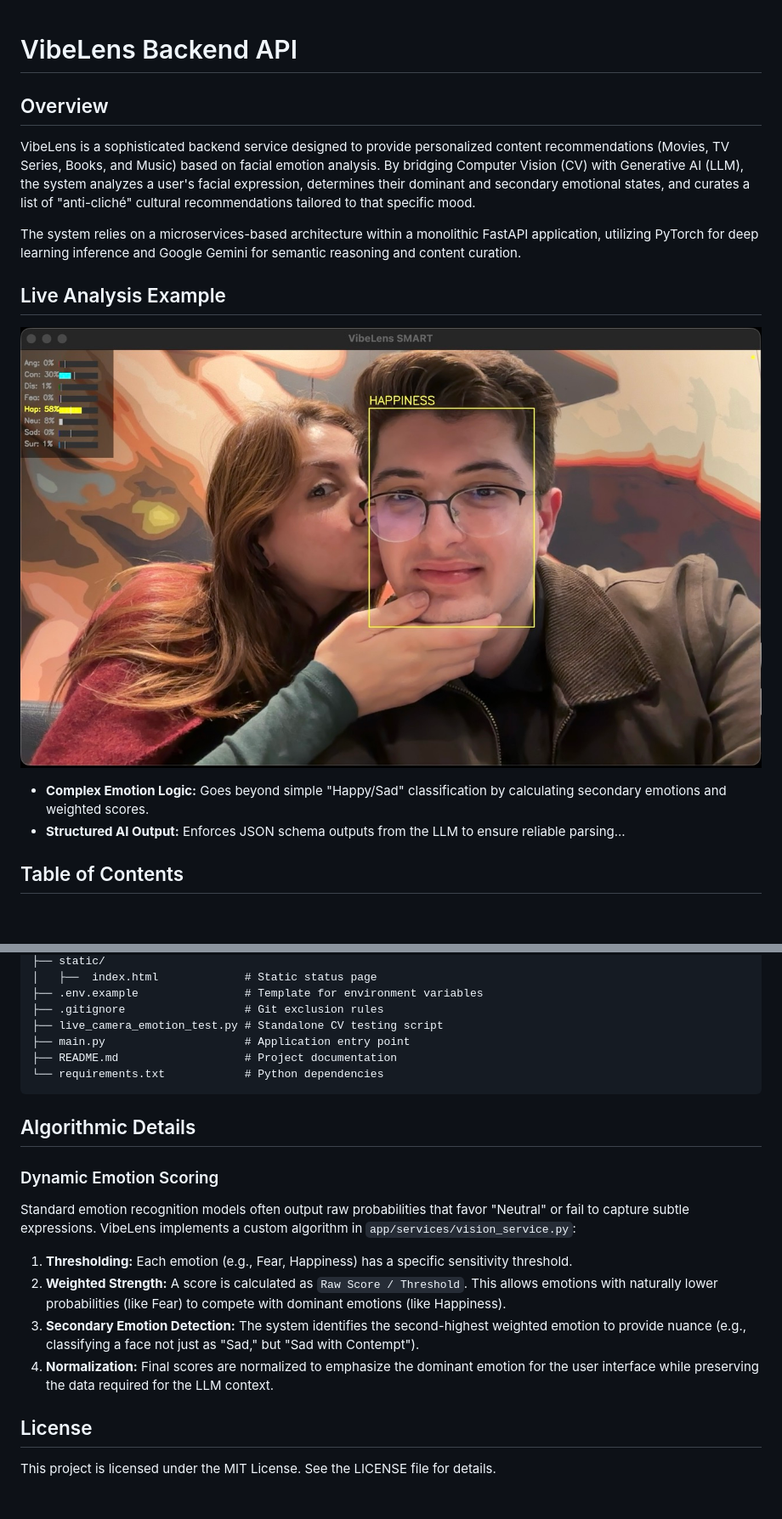
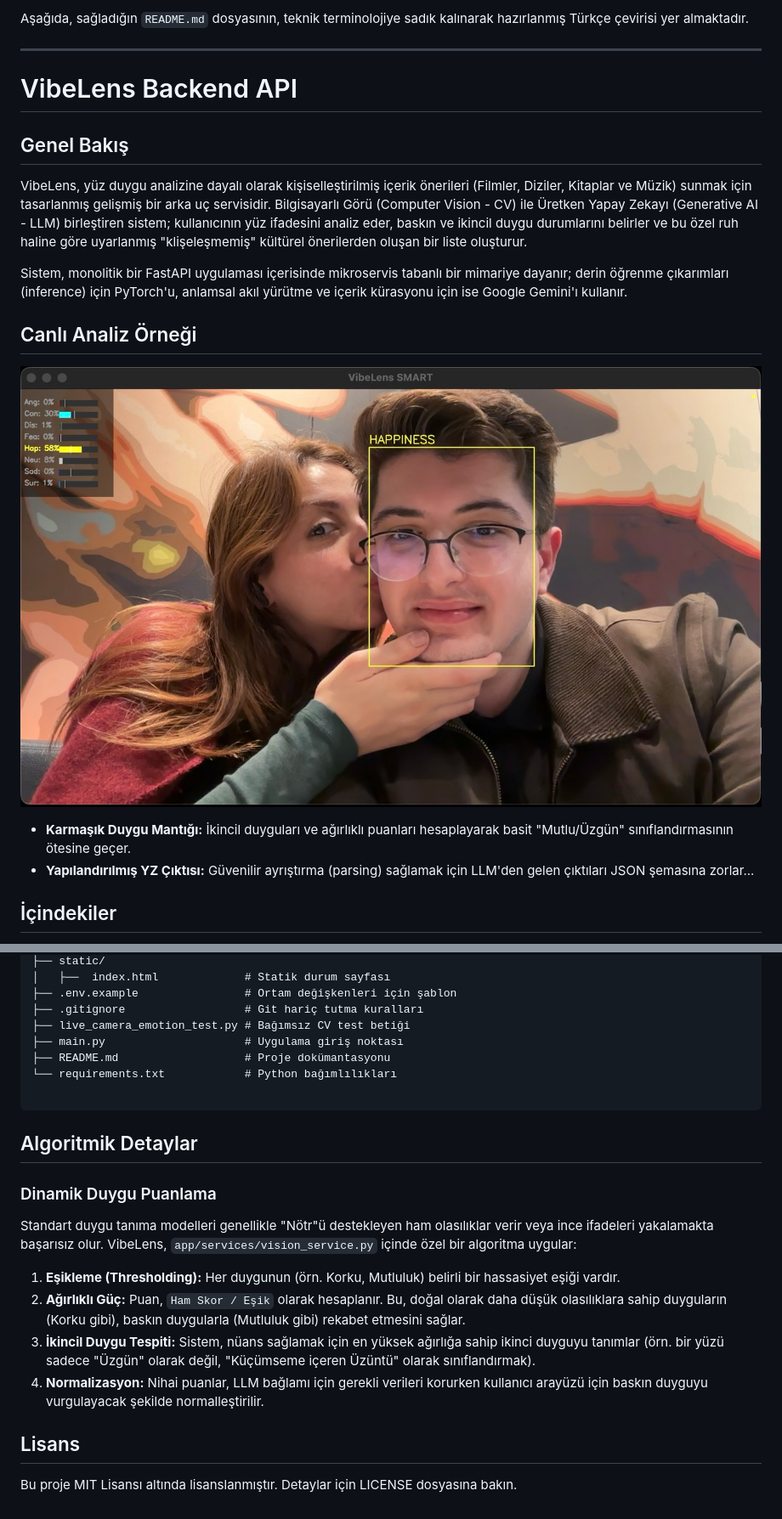
Before and after one commit to YavuzSametKan/VibeLens-Backend, a Markdown page: README.md, 2 parts joined by grey strips. Shown at 85% size. GitHub-like rendering; blank space fills up the shorter version.

````diff
--- a/README.md
+++ b/README.md
@@ -1,10 +1,14 @@
+Aşağıda, sağladığın `README.md` dosyasının, teknik terminolojiye sadık kalınarak hazırlanmış Türkçe çevirisi yer almaktadır.
+
+---
+
 # VibeLens Backend API
 
-## Overview
+## Genel Bakış
 
-VibeLens is a sophisticated backend service designed to provide personalized content recommendations (Movies, TV Series, Books, and Music) based on facial emotion analysis. By bridging Computer Vision (CV) with Generative AI (LLM), the system analyzes a user's facial expression, determines their dominant and secondary emotional states, and curates a list of "anti-cliché" cultural recommendations tailored to that specific mood.
+VibeLens, yüz duygu analizine dayalı olarak kişiselleştirilmiş içerik önerileri (Filmler, Diziler, Kitaplar ve Müzik) sunmak için tasarlanmış gelişmiş bir arka uç servisidir. Bilgisayarlı Görü (Computer Vision - CV) ile Üretken Yapay Zekayı (Generative AI - LLM) birleştiren sistem; kullanıcının yüz ifadesini analiz eder, baskın ve ikincil duygu durumlarını belirler ve bu özel ruh haline göre uyarlanmış "klişeleşmemiş" kültürel önerilerden oluşan bir liste oluşturur.
 
-The system relies on a microservices-based architecture within a monolithic FastAPI application, utilizing PyTorch for deep learning inference and Google Gemini for semantic reasoning and content curation.
+Sistem, monolitik bir FastAPI uygulaması içerisinde mikroservis tabanlı bir mimariye dayanır; derin öğrenme çıkarımları (inference) için PyTorch'u, anlamsal akıl yürütme ve içerik kürasyonu için ise Google Gemini'ı kullanır.
 
-## Live Analysis Example
+## Canlı Analiz Örneği
 
@@ -12,6 +16,6 @@ The system relies on a microservices-based architecture within a monolithic Fast
 
-* **Complex Emotion Logic:** Goes beyond simple "Happy/Sad" classification by calculating secondary emotions and weighted scores.
-* **Structured AI Output:** Enforces JSON schema outputs from the LLM to ensure reliable parsing...
+* **Karmaşık Duygu Mantığı:** İkincil duyguları ve ağırlıklı puanları hesaplayarak basit "Mutlu/Üzgün" sınıflandırmasının ötesine geçer.
+* **Yapılandırılmış YZ Çıktısı:** Güvenilir ayrıştırma (parsing) sağlamak için LLM'den gelen çıktıları JSON şemasına zorlar...
 
-## Table of Contents
+## İçindekiler
 
@@ -173,24 +190,25 @@ VibeLensBackend/
 ├── static/
-│   ├──  index.html             # Static status page
-├── .env.example                # Template for environment variables
-├── .gitignore                  # Git exclusion rules
-├── live_camera_emotion_test.py # Standalone CV testing script
-├── main.py                     # Application entry point
-├── README.md                   # Project documentation
-└── requirements.txt            # Python dependencies
+│   ├──  index.html             # Statik durum sayfası
+├── .env.example                # Ortam değişkenleri için şablon
+├── .gitignore                  # Git hariç tutma kuralları
+├── live_camera_emotion_test.py # Bağımsız CV test betiği
+├── main.py                     # Uygulama giriş noktası
+├── README.md                   # Proje dokümantasyonu
+└── requirements.txt            # Python bağımlılıkları
+
 ```
 
-## Algorithmic Details
+## Algoritmik Detaylar
 
-### Dynamic Emotion Scoring
+### Dinamik Duygu Puanlama
 
-Standard emotion recognition models often output raw probabilities that favor "Neutral" or fail to capture subtle expressions. VibeLens implements a custom algorithm in `app/services/vision_service.py`:
+Standart duygu tanıma modelleri genellikle "Nötr"ü destekleyen ham olasılıklar verir veya ince ifadeleri yakalamakta başarısız olur. VibeLens, `app/services/vision_service.py` içinde özel bir algoritma uygular:
 
-1.  **Thresholding:** Each emotion (e.g., Fear, Happiness) has a specific sensitivity threshold.
-2.  **Weighted Strength:** A score is calculated as `Raw Score / Threshold`. This allows emotions with naturally lower probabilities (like Fear) to compete with dominant emotions (like Happiness).
-3.  **Secondary Emotion Detection:** The system identifies the second-highest weighted emotion to provide nuance (e.g., classifying a face not just as "Sad," but "Sad with Contempt").
-4.  **Normalization:** Final scores are normalized to emphasize the dominant emotion for the user interface while preserving the data required for the LLM context.
+1. **Eşikleme (Thresholding):** Her duygunun (örn. Korku, Mutluluk) belirli bir hassasiyet eşiği vardır.
+2. **Ağırlıklı Güç:** Puan, `Ham Skor / Eşik` olarak hesaplanır. Bu, doğal olarak daha düşük olasılıklara sahip duyguların (Korku gibi), baskın duygularla (Mutluluk gibi) rekabet etmesini sağlar.
+3. **İkincil Duygu Tespiti:** Sistem, nüans sağlamak için en yüksek ağırlığa sahip ikinci duyguyu tanımlar (örn. bir yüzü sadece "Üzgün" olarak değil, "Küçümseme içeren Üzüntü" olarak sınıflandırmak).
+4. **Normalizasyon:** Nihai puanlar, LLM bağlamı için gerekli verileri korurken kullanıcı arayüzü için baskın duyguyu vurgulayacak şekilde normalleştirilir.
 
-## License
+## Lisans
 
-This project is licensed under the MIT License. See the LICENSE file for details.
+Bu proje MIT Lisansı altında lisanslanmıştır. Detaylar için LICENSE dosyasına bakın.
````
Also changed, not shown: other parts of README.md (+115 -102 lines).
